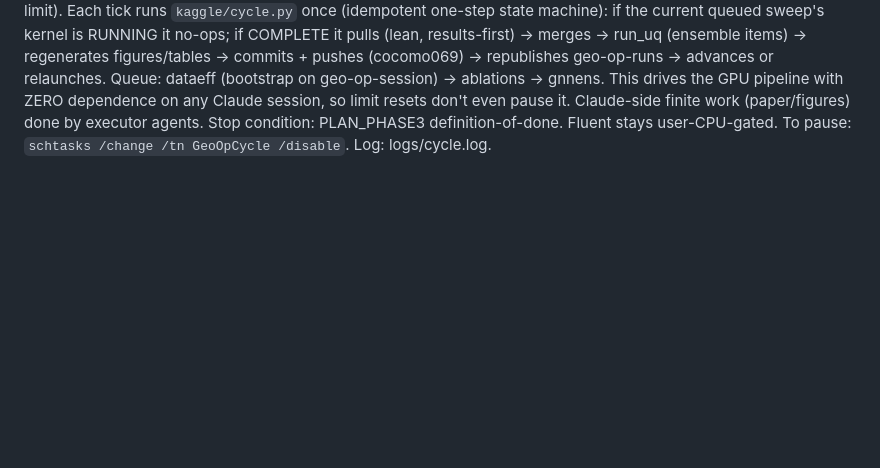
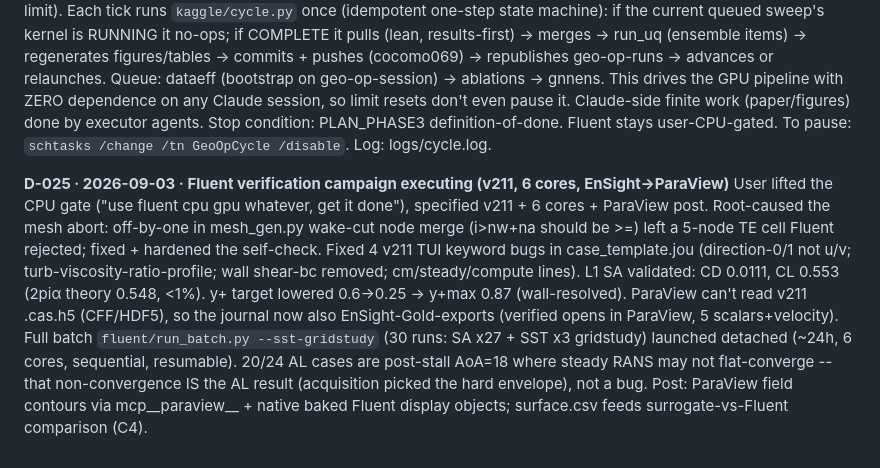
Before and after one commit to cocomo069/Geometry_Aware_Neural_Operator_Audit, a Markdown page: docs/DECISIONS.md, the part around the change. Rendered like a GitHub page; blank space fills up the shorter version.

Commit message:
[docs] D-025: Fluent verification campaign executing (v211, 6 cores, EnSight/ParaView)

```diff
--- a/docs/DECISIONS.md
+++ b/docs/DECISIONS.md
@@ -209,3 +209,18 @@ ablations -> gnnens. This drives the GPU pipeline with ZERO dependence on any Cl
 so limit resets don't even pause it. Claude-side finite work (paper/figures) done by
 executor agents. Stop condition: PLAN_PHASE3 definition-of-done. Fluent stays user-CPU-gated.
 To pause: `schtasks /change /tn GeoOpCycle /disable`. Log: logs/cycle.log.
+
+**D-025 · 2026-09-03 · Fluent verification campaign executing (v211, 6 cores, EnSight->ParaView)**
+User lifted the CPU gate ("use fluent cpu gpu whatever, get it done"), specified v211 + 6
+cores + ParaView post. Root-caused the mesh abort: off-by-one in mesh_gen.py wake-cut node
+merge (i>nw+na should be >=) left a 5-node TE cell Fluent rejected; fixed + hardened the
+self-check. Fixed 4 v211 TUI keyword bugs in case_template.jou (direction-0/1 not u/v;
+turb-viscosity-ratio-profile; wall shear-bc removed; cm/steady/compute lines). L1 SA
+validated: CD 0.0111, CL 0.553 (2piα theory 0.548, <1%). y+ target lowered 0.6->0.25 ->
+y+max 0.87 (wall-resolved). ParaView can't read v211 .cas.h5 (CFF/HDF5), so the journal
+now also EnSight-Gold-exports (verified opens in ParaView, 5 scalars+velocity). Full batch
+`fluent/run_batch.py --sst-gridstudy` (30 runs: SA x27 + SST x3 gridstudy) launched
+detached (~24h, 6 cores, sequential, resumable). 20/24 AL cases are post-stall AoA=18 where
+steady RANS may not flat-converge -- that non-convergence IS the AL result (acquisition
+picked the hard envelope), not a bug. Post: ParaView field contours via mcp__paraview__ +
+native baked Fluent display objects; surface.csv feeds surrogate-vs-Fluent comparison (C4).
```
